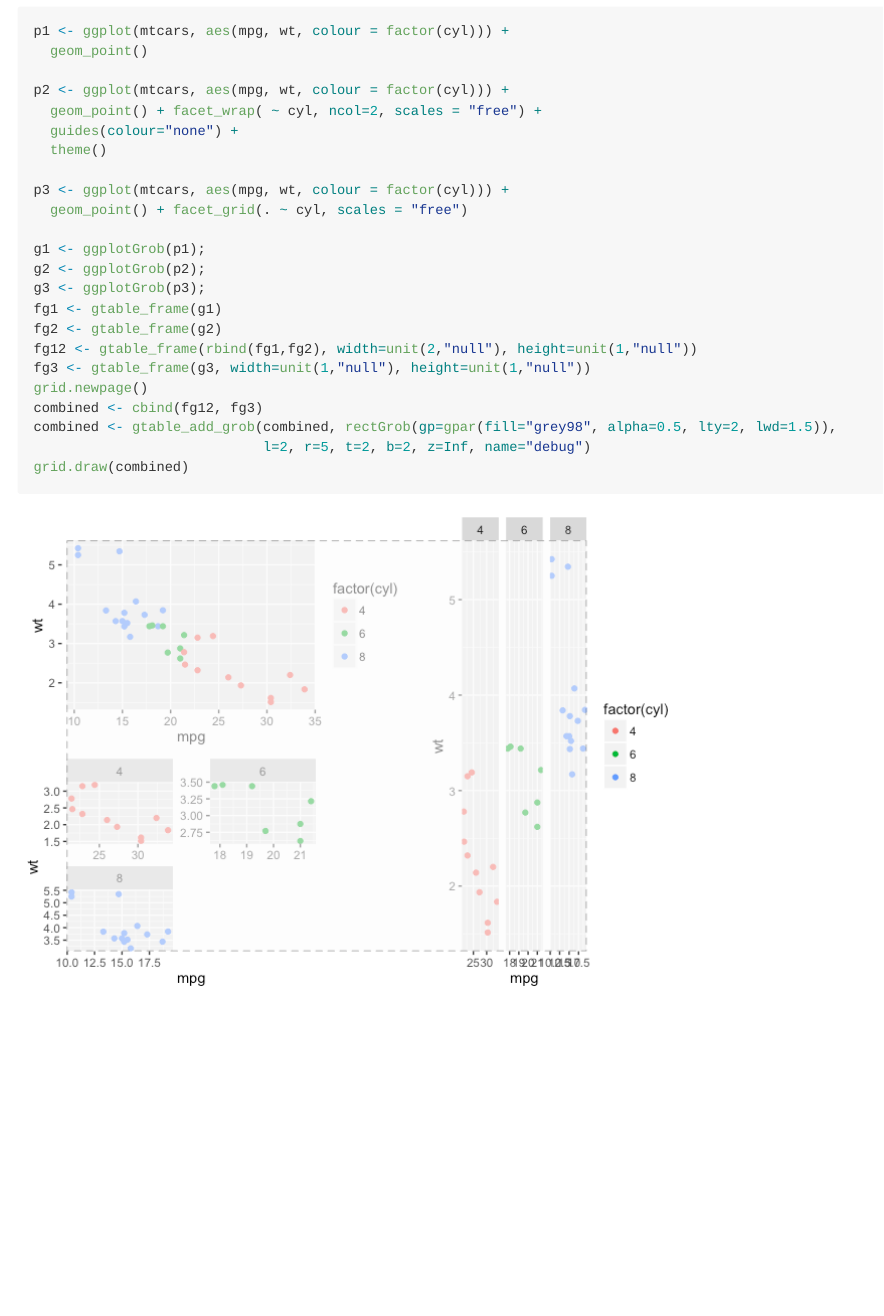
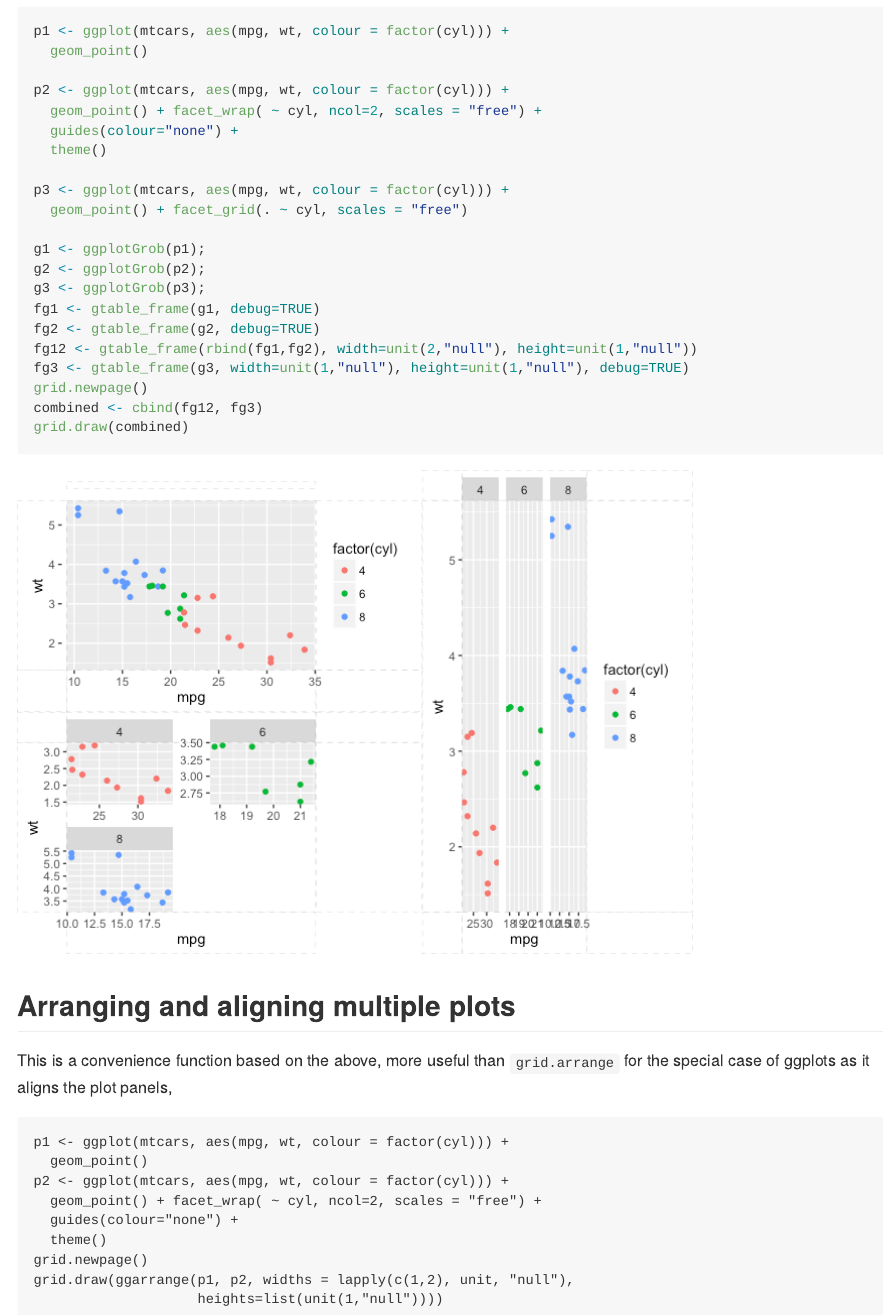
Before and after one commit to baptiste/egg, an R Markdown document (README.Rmd): the page in a window 1100 px wide, from 1690 px down. The pictures show the output file README.md that the author committed with the source, drawn offline in the style of GitHub.

Commit message:
ggarrange

````diff
--- a/README.Rmd
+++ b/README.Rmd
@@ -58,14 +58,28 @@ p3 <- ggplot(mtcars, aes(mpg, wt, colour = factor(cyl))) +
 g1 <- ggplotGrob(p1);
 g2 <- ggplotGrob(p2);
 g3 <- ggplotGrob(p3);
-fg1 <- gtable_frame(g1)
-fg2 <- gtable_frame(g2)
+fg1 <- gtable_frame(g1, debug=TRUE)
+fg2 <- gtable_frame(g2, debug=TRUE)
 fg12 <- gtable_frame(rbind(fg1,fg2), width=unit(2,"null"), height=unit(1,"null"))
-fg3 <- gtable_frame(g3, width=unit(1,"null"), height=unit(1,"null"))
+fg3 <- gtable_frame(g3, width=unit(1,"null"), height=unit(1,"null"), debug=TRUE)
 grid.newpage()
 combined <- cbind(fg12, fg3)
-combined <- gtable_add_grob(combined, rectGrob(gp=gpar(fill="grey98", alpha=0.5, lty=2, lwd=1.5)),
-                            l=2, r=5, t=2, b=2, z=Inf, name="debug")
 grid.draw(combined)
+```
+
+## Arranging and aligning multiple plots
+
+This is a convenience function based on the above, more useful than `grid.arrange` for the special case of ggplots as it aligns the plot panels,
+
+```{ggarrange}
+p1 <- ggplot(mtcars, aes(mpg, wt, colour = factor(cyl))) +
+  geom_point()
+p2 <- ggplot(mtcars, aes(mpg, wt, colour = factor(cyl))) +
+  geom_point() + facet_wrap( ~ cyl, ncol=2, scales = "free") +
+  guides(colour="none") +
+  theme()
+grid.newpage()
+grid.draw(ggarrange(p1, p2, widths = lapply(c(1,2), unit, "null"),
+                    heights=list(unit(1,"null"))))
 
 ```
````
Also changed, not shown: README.md, inst/demo/frame-1.png.
